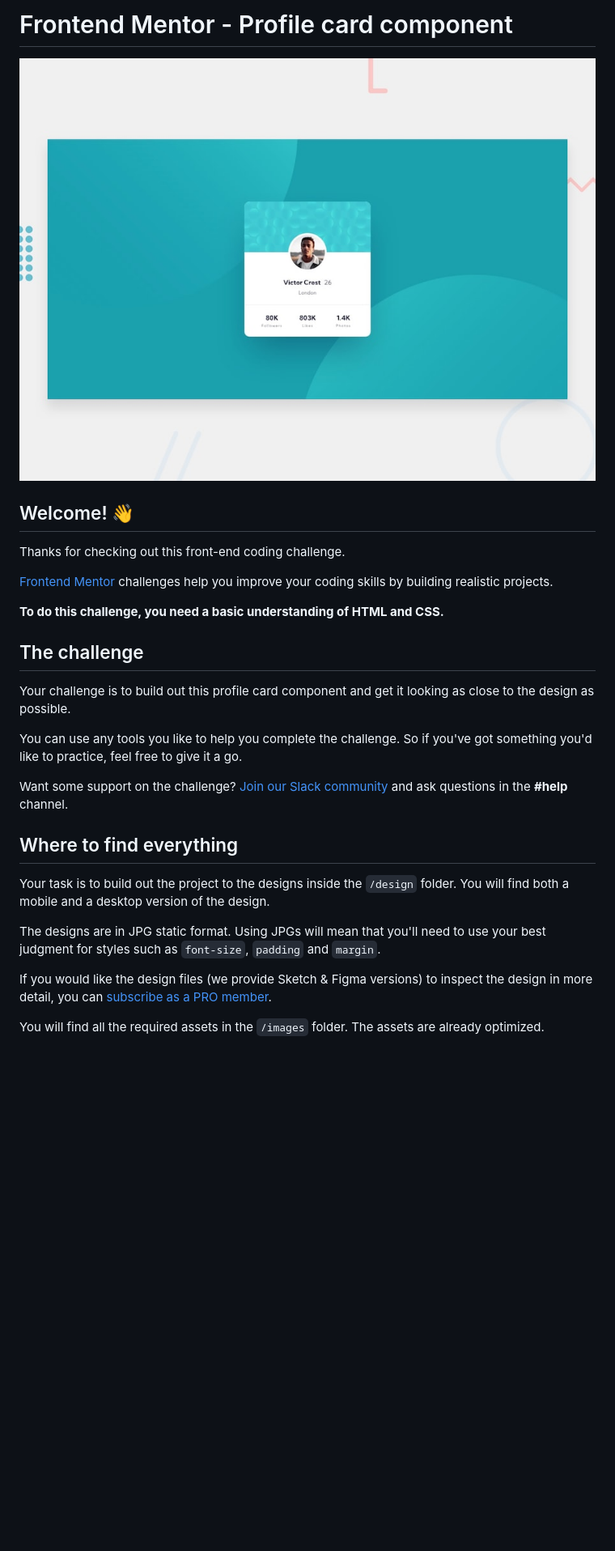
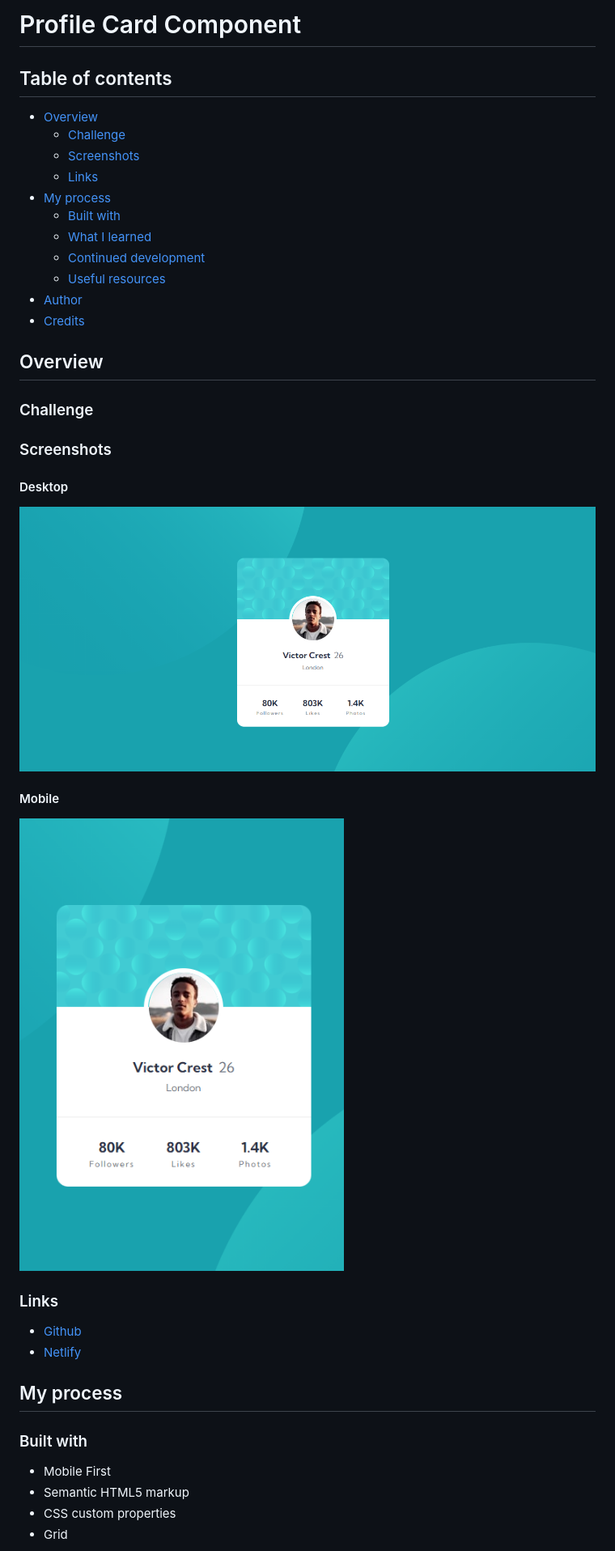
Before and after one commit to OmKakatkar/profile-card-component, a Markdown page: README.md, the part around the change printed below. Shown: that part at 81% size. GitHub-like rendering; pictures changed too: screenshots/desktop.png (added), screenshots/mobile.png (added); blank space fills up the shorter version.

```diff
--- a/README.md
+++ b/README.md
@@ -1,30 +1,44 @@
-# Frontend Mentor - Profile card component
+# Profile Card Component
 
-![Design preview for the Profile card component coding challenge](./design/desktop-preview.jpg)
+## Table of contents
 
-## Welcome! 👋
+- [Overview](#overview)
+  - [Challenge](#challenge)
+  - [Screenshots](#screenshots)
+  - [Links](#links)
+- [My process](#my-process)
+  - [Built with](#built-with)
+  - [What I learned](#what-i-learned)
+  - [Continued development](#continued-development)
+  - [Useful resources](#useful-resources)
+- [Author](#author)
+- [Credits](#credits)
 
-Thanks for checking out this front-end coding challenge.
+## Overview
 
-[Frontend Mentor](https://www.frontendmentor.io) challenges help you improve your coding skills by building realistic projects.
+### Challenge
 
-**To do this challenge, you need a basic understanding of HTML and CSS.**
+### Screenshots
 
-## The challenge
+#### Desktop
 
-Your challenge is to build out this profile card component and get it looking as close to the design as possible.
+![](./screenshots/desktop.png)
 
-You can use any tools you like to help you complete the challenge. So if you've got something you'd like to practice, feel free to give it a go.
+#### Mobile
 
-Want some support on the challenge? [Join our Slack community](https://www.frontendmentor.io/slack) and ask questions in the **#help** channel.
+![](./screenshots/mobile.png)
 
-## Where to find everything
+### Links
 
-Your task is to build out the project to the designs inside the `/design` folder. You will find both a mobile and a desktop version of the design.
+- [Github](https://github.com/OmKakatkar/profile-card-component)
+- [Netlify](https://profile-card-component12.netlify.app/)
 
-The designs are in JPG static format. Using JPGs will mean that you'll need to use your best judgment for styles such as `font-size`, `padding` and `margin`.
+## My process
 
-If you would like the design files (we provide Sketch & Figma versions) to inspect the design in more detail, you can [subscribe as a PRO member](https://www.frontendmentor.io/pro).
+### Built with
 
-You will find all the required assets in the `/images` folder. The assets are already optimized.
+- Mobile First
+- Semantic HTML5 markup
+- CSS custom properties
+- Grid
 
```
Also changed, not shown: other parts of README.md (+21 -45 lines), README-template.md (deleted, +0 -108 lines), 1 other file.
